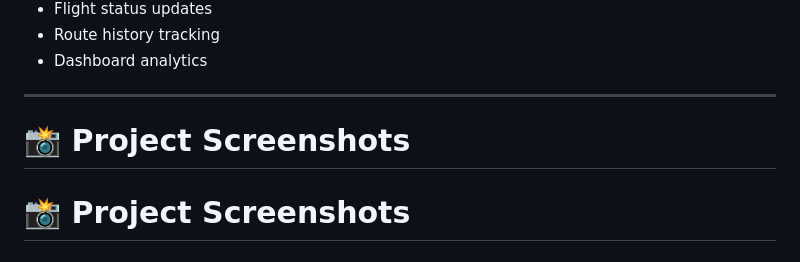
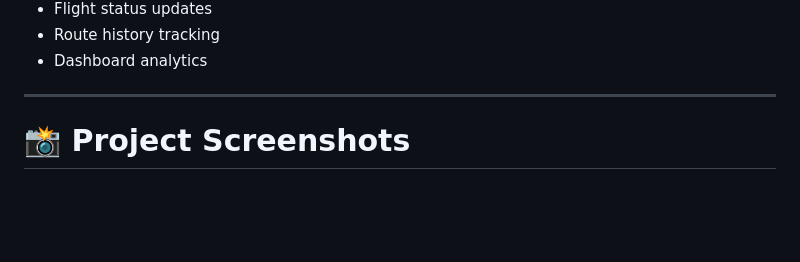
Before and after one commit to chhavss/SkyWeave, a Markdown page: README.md, the part around the change. Rendered like a GitHub page; blank space fills up the shorter version.

```diff
--- a/README.md
+++ b/README.md
@@ -71,7 +71,6 @@ The application combines a **Java-based graph algorithm engine**, **Node.js back
 
 ---
 
-# 📸 Project Screenshots
 
 # 📸 Project Screenshots
 
```
